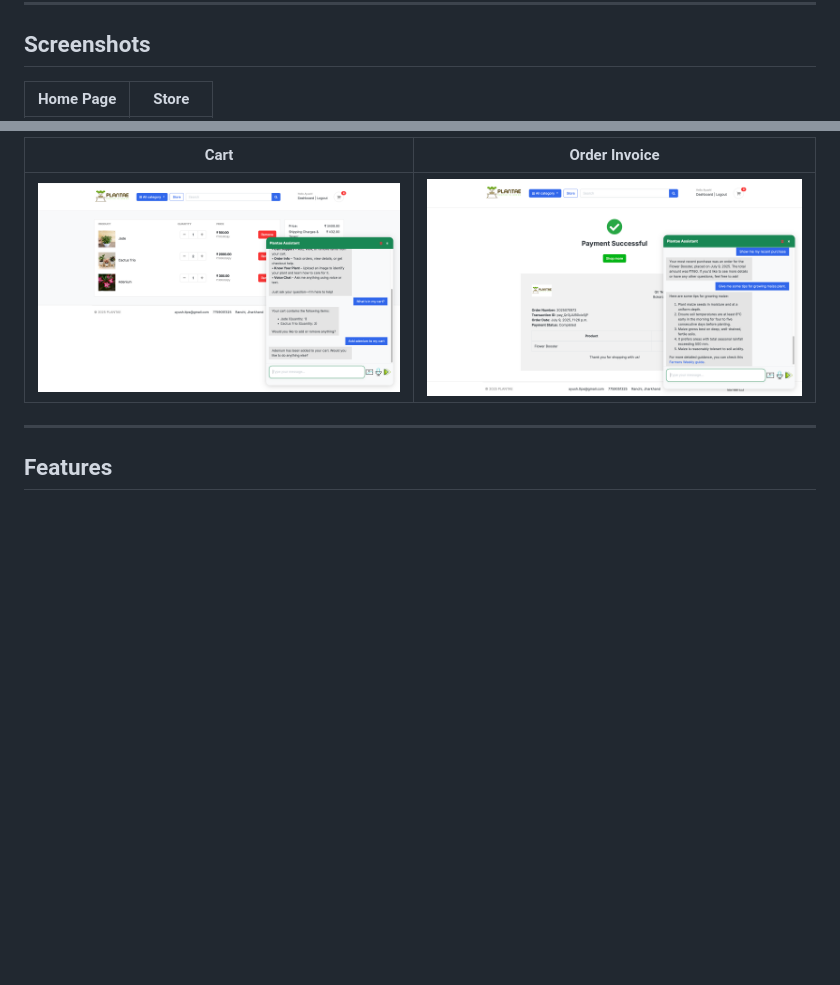
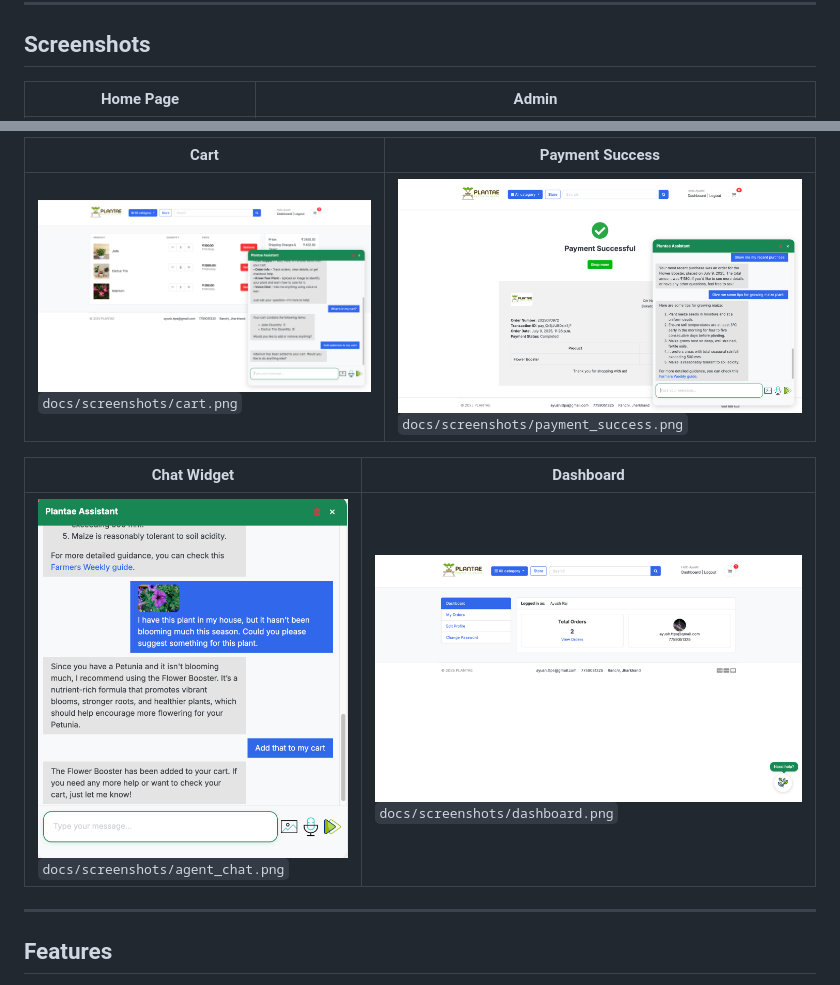
Before and after one commit to ayushraj09/plantae, a Markdown page: README.md, 2 parts joined by grey strips. Drawn GitHub-style; pictures changed too: docs/screenshots/dashboard.png (added); blank space fills up the shorter version.

```diff
--- a/README.md
+++ b/README.md
@@ -36,5 +36,5 @@
 
 ## Screenshots
 
-| Home Page | Store |
+| Home Page | Admin |
 |-----------|-------|
@@ -46,7 +46,11 @@
 
-| Cart | Order Invoice |
-|------|--------------|
-| ![Cart](docs/screenshots/cart.png) | ![Order Invoice](docs/screenshots/payment_success.png) |
+| Cart | Payment Success |
+|------|----------------|
+| ![Cart](docs/screenshots/cart.png) <br> `docs/screenshots/cart.png` | ![Order Invoice](docs/screenshots/payment_success.png) <br> `docs/screenshots/payment_success.png` |
+
+| Chat Widget | Dashboard |
+|-------------|-----------|
+| ![Chat Widget](docs/screenshots/agent_chat.png) <br> `docs/screenshots/agent_chat.png` | ![Dashboard](docs/screenshots/dashboard.png) <br> `docs/screenshots/dashboard.png` |
 
 ---
 
```
Also changed, not shown: other parts of README.md (+4 -4 lines).
